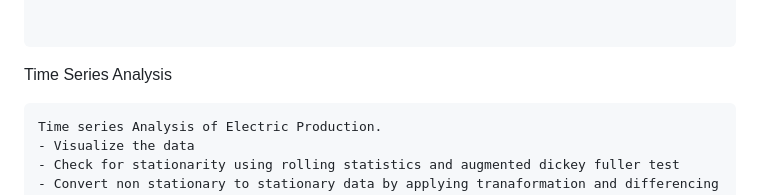
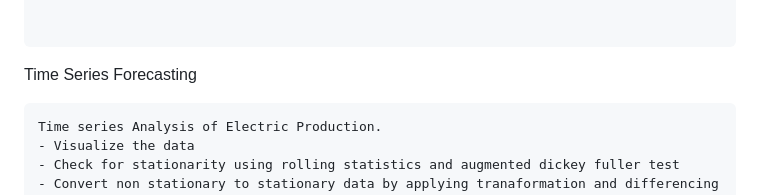
Before and after one commit to pooja614/ML_DL_projects, a Markdown page: README.md, the part around the change. GitHub-like rendering.

```diff
--- a/README.md
+++ b/README.md
@@ -60,7 +60,7 @@ optimal parameters. The model yields 84% accuracy.
 <br>
 </pre>
 
-Time Series Analysis
+Time Series Forecasting
 <pre>
 Time series Analysis of Electric Production.
 - Visualize the data
```
